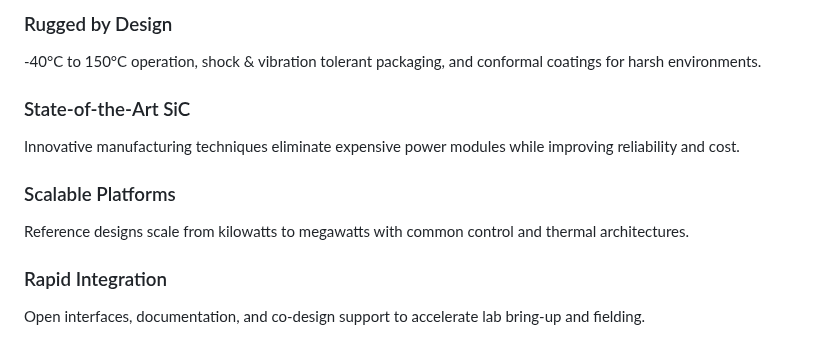
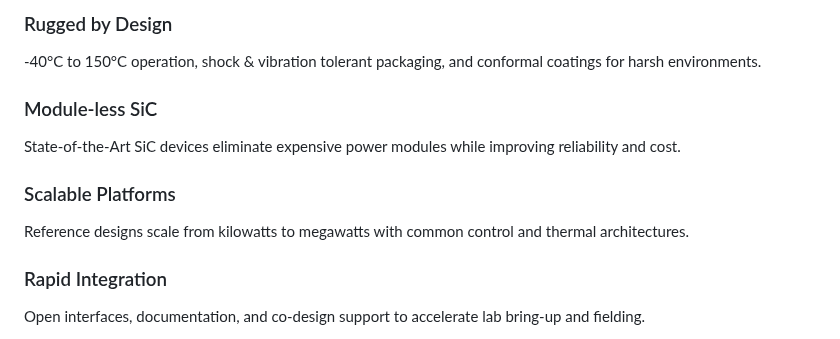
Before and after one commit to sicore-research/sicore-research.github.io, a Markdown page: README.md, the part around one of its changes. Rendered like a GitHub page.

```diff
--- a/README.md
+++ b/README.md
@@ -130,22 +139,24 @@
 
   <!-- CAPABILITIES / FEATURE CARDS -->
   <section id="capabilities" class="section">
-    <div class="cards reveal">
-      <div class="card">
-        <h3>Rugged by Design</h3>
-        <p>-40°C to 150°C operation, shock & vibration tolerant packaging, and conformal coatings for harsh environments.</p>
-      </div>
-      <div class="card">
-        <h3>State-of-the-Art SiC</h3>
-        <p>Innovative manufacturing techniques eliminate expensive power modules while improving reliability and cost.</p>
-      </div>
-      <div class="card">
-        <h3>Scalable Platforms</h3>
-        <p>Reference designs scale from kilowatts to megawatts with common control and thermal architectures.</p>
-      </div>
-      <div class="card">
-        <h3>Rapid Integration</h3>
-        <p>Open interfaces, documentation, and co‑design support to accelerate lab bring‑up and fielding.</p>
+    <div class="wrap">
+      <div class="cards reveal">
+        <div class="card">
+          <h3>Rugged by Design</h3>
+          <p>-40°C to 150°C operation, shock & vibration tolerant packaging, and conformal coatings for harsh environments.</p>
+        </div>
+        <div class="card">
+          <h3>Module-less SiC</h3>
+          <p>State-of-the-Art SiC devices eliminate expensive power modules while improving reliability and cost.</p>
+        </div>
+        <div class="card">
+          <h3>Scalable Platforms</h3>
+          <p>Reference designs scale from kilowatts to megawatts with common control and thermal architectures.</p>
+        </div>
+        <div class="card">
+          <h3>Rapid Integration</h3>
+          <p>Open interfaces, documentation, and co-design support to accelerate lab bring-up and fielding.</p>
+        </div>
       </div>
     </div>
   </section>
```
Also changed, not shown: other parts of README.md (+102 -89 lines).
